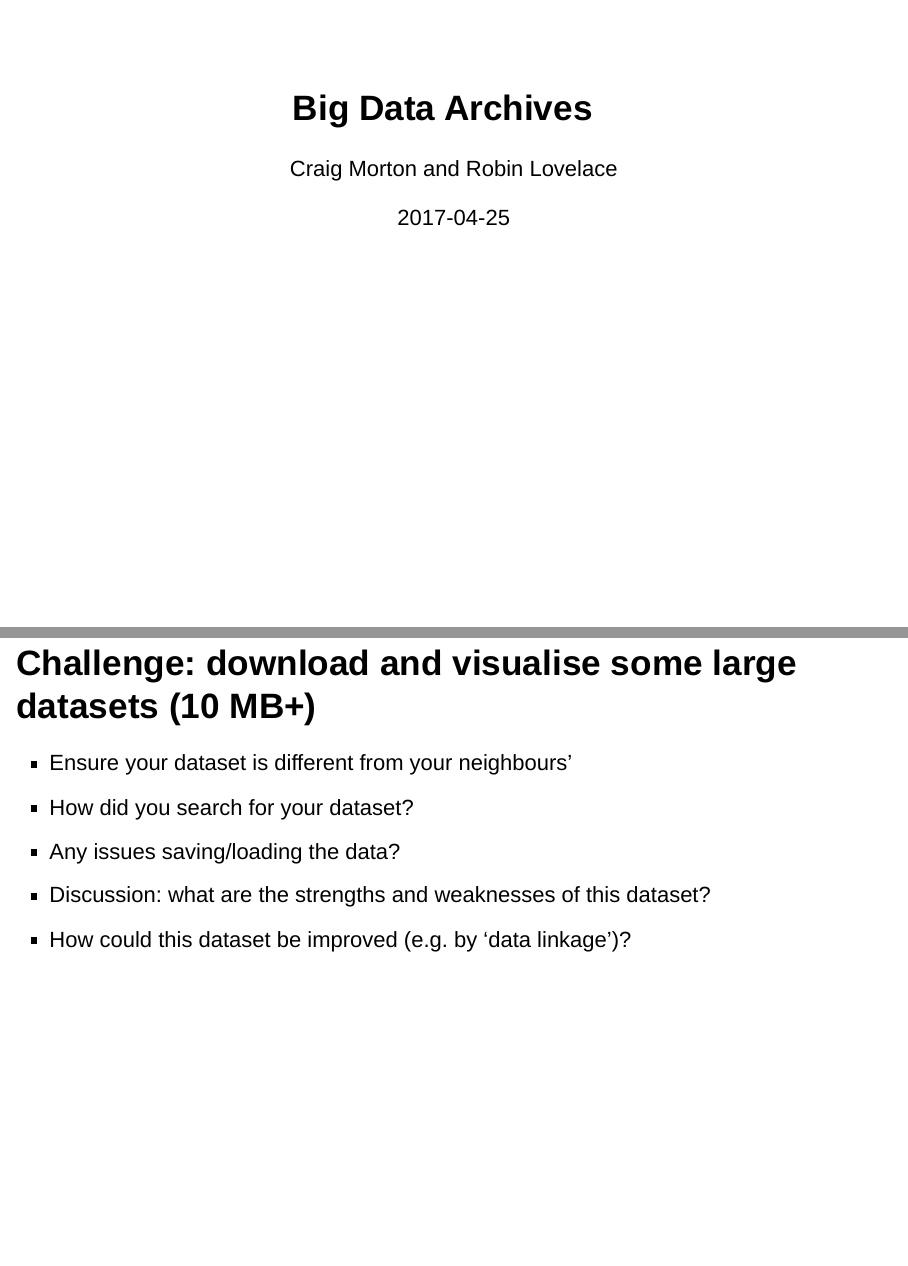
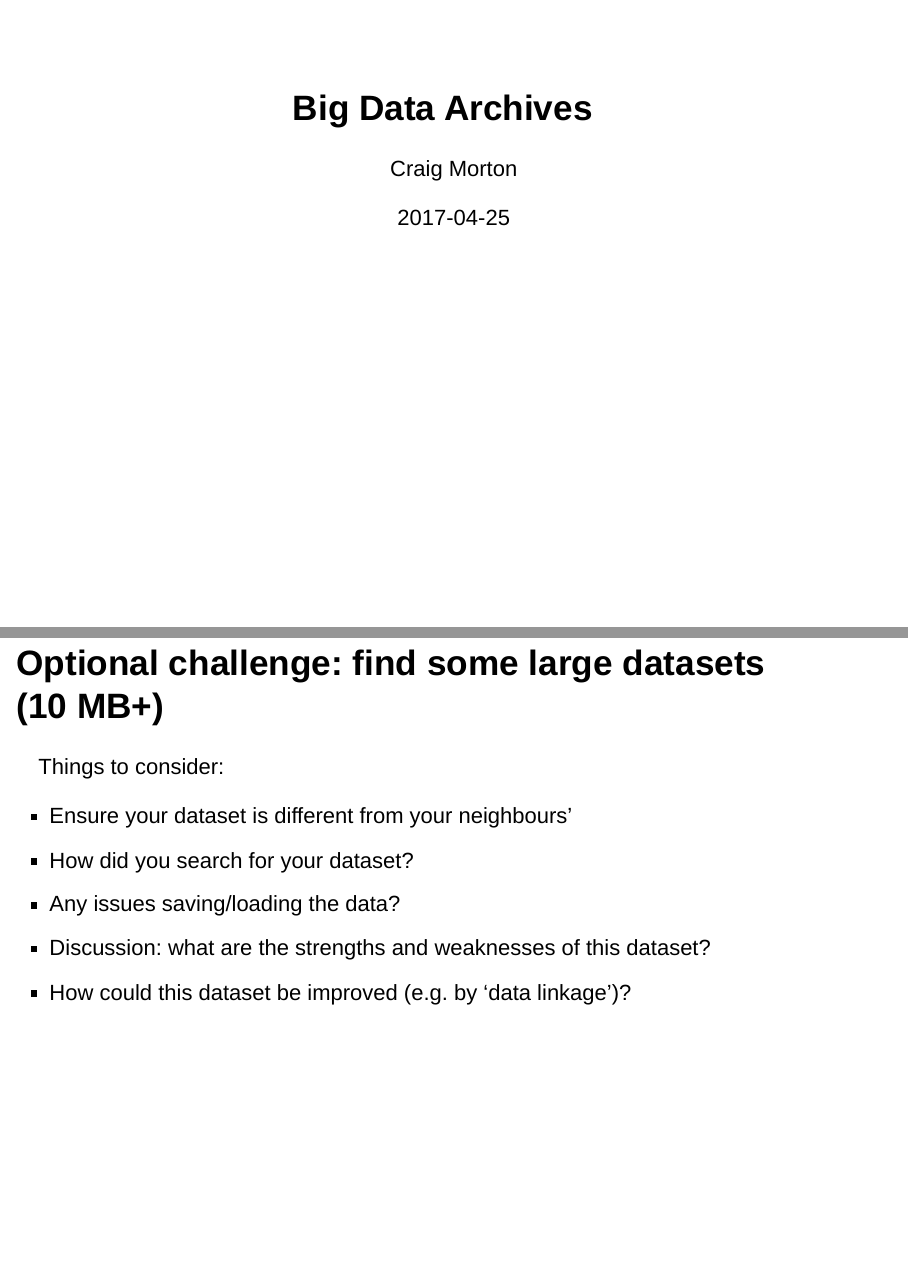
Before and after one commit to ITSLeeds/R4TS, an R Markdown document (courses/Big-Data-Archives.Rmd): pages 1 and 6 of 6, joined at a grey line. Rendered offline with R 4.5, knitr and Pandoc, with nearby package versions; drawn as Slidy slides in place of the format the file asks for.

Commit message:
Update slides

```diff
--- a/courses/Big-Data-Archives.Rmd
+++ b/courses/Big-Data-Archives.Rmd
@@ -1,6 +1,6 @@
 ---
 title: "Big Data Archives"
-author: "Craig Morton and Robin Lovelace"
+author: "Craig Morton"
 date: "`r Sys.Date()`"
 output:
   ioslides_presentation:
@@ -54,7 +54,9 @@ knitr::include_graphics("Images/UK Data Service.png")
 - Many local and national authorities, e.g TfL: https://tfl.gov.uk/info-for/open-data-users/
 - Academic research projects, e.g. the Propensity to Cycle Tool (PCT): http://pct.bike/manual.html
 
-## Challenge: download and visualise some large datasets (10 MB+)
+## Optional challenge: find some large datasets (10 MB+)
+
+Things to consider:
 
 > - Ensure your dataset is different from your neighbours'
 > - How did you search for your dataset?
```
